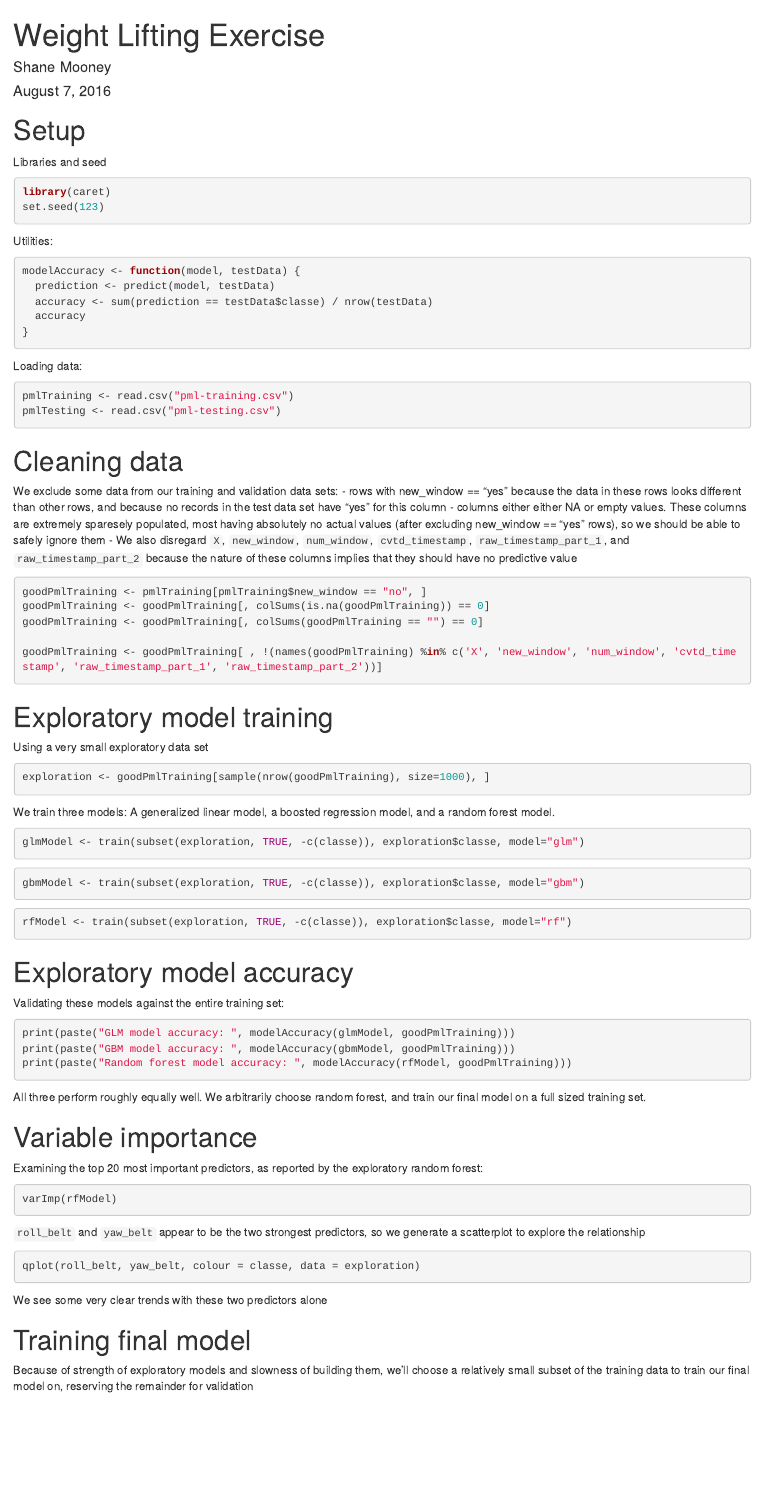
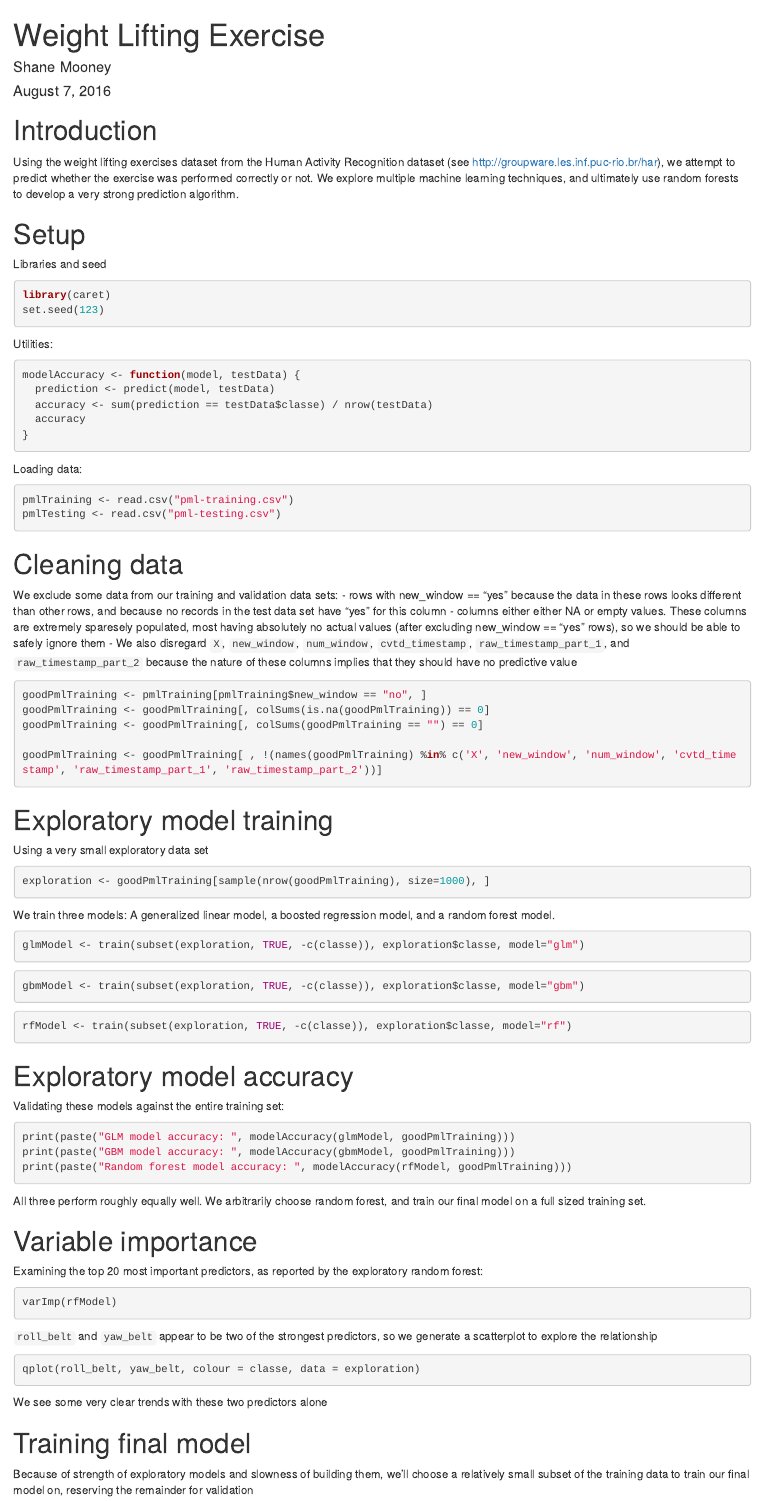
Before and after one commit to shanem/coursera-machine-learning-project, an R Markdown document (WeightLiftingExercise.Rmd): the page in a window 1100 px wide, from its top. Rendered offline with R 4.5, knitr and Pandoc, with nearby package versions; the code chunks are not run, so their results and figures are left out.

Commit message:
Added introduction

````diff
--- a/WeightLiftingExercise.Rmd
+++ b/WeightLiftingExercise.Rmd
@@ -4,6 +4,11 @@ author: "Shane Mooney"
 date: "August 7, 2016"
 output: html_document
 ---
+
+# Introduction
+
+Using the weight lifting exercises dataset from the Human Activity Recognition dataset (see http://groupware.les.inf.puc-rio.br/har), we attempt to predict whether the exercise was performed correctly or not.
+We explore multiple machine learning techniques, and ultimately use random forests to develop a very strong prediction algorithm.
 
 # Setup
 Libraries and seed
@@ -84,7 +89,7 @@ Examining the top 20 most important predictors, as reported by the exploratory r
 varImp(rfModel)
 ```
 
-`roll_belt` and `yaw_belt` appear to be the two strongest predictors, so we generate a scatterplot to explore the relationship
+`roll_belt` and `yaw_belt` appear to be two of the strongest predictors, so we generate a scatterplot to explore the relationship
 
 ```{r}
 qplot(roll_belt, yaw_belt, colour = classe, data = exploration)
````
